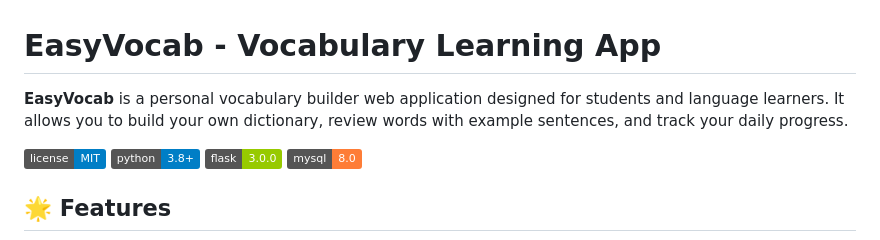
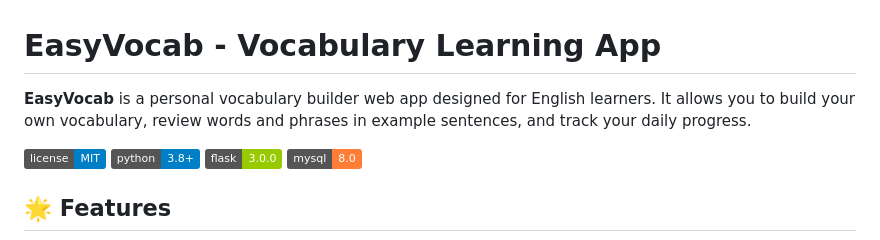
Before and after one commit to maverick001/EasyVocab, a Markdown page: README.md, the part around the change. Rendered like a GitHub page; badges without logos.

```diff
--- a/README.md
+++ b/README.md
@@ -1,6 +1,6 @@
 # EasyVocab - Vocabulary Learning App
 
-**EasyVocab** is a personal vocabulary builder web application designed for students and language learners. It allows you to build your own dictionary, review words with example sentences, and track your daily progress.
+**EasyVocab** is a personal vocabulary builder web app designed for English learners. It allows you to build your own vocabulary, review words and phrases in example sentences, and track your daily progress.
 
 ![License](https://img.shields.io/badge/license-MIT-blue.svg)
 ![Python](https://img.shields.io/badge/python-3.8%2B-blue)
```
